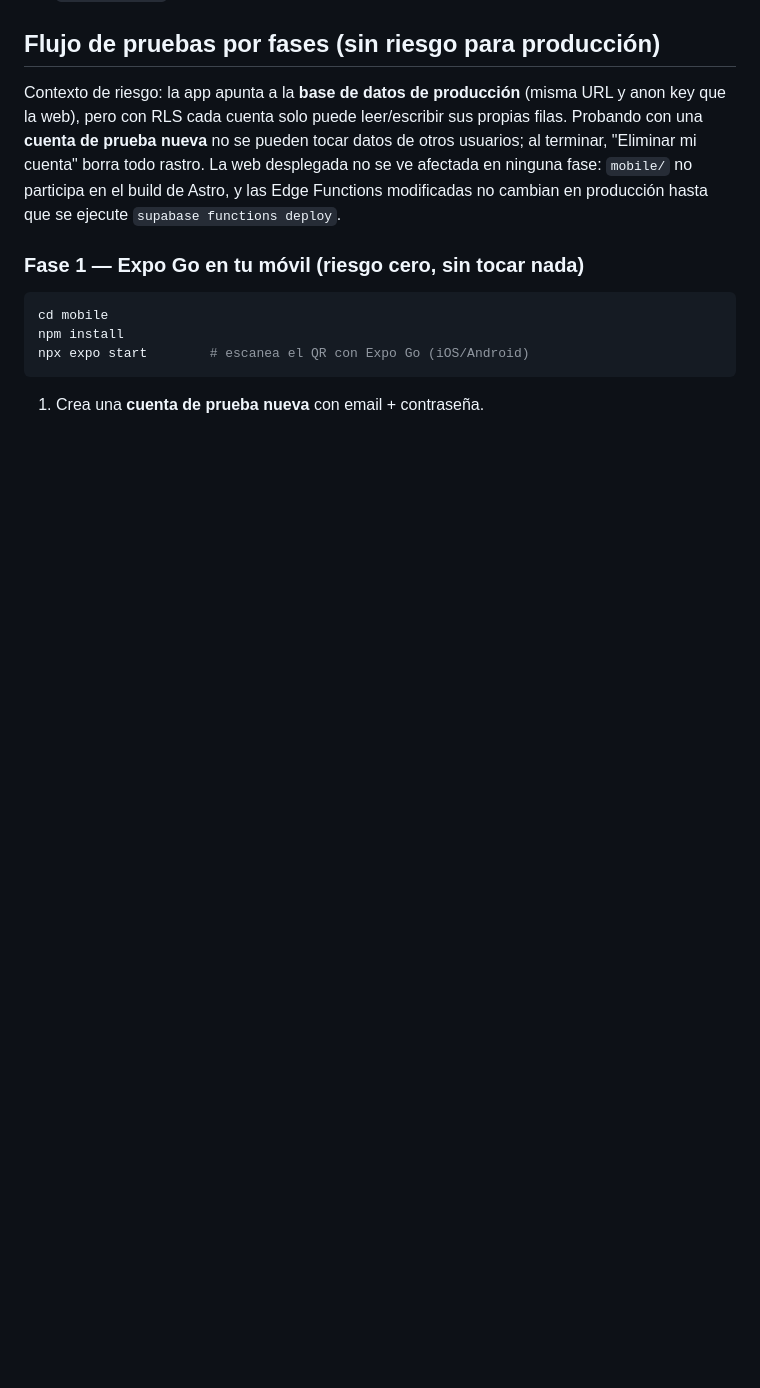
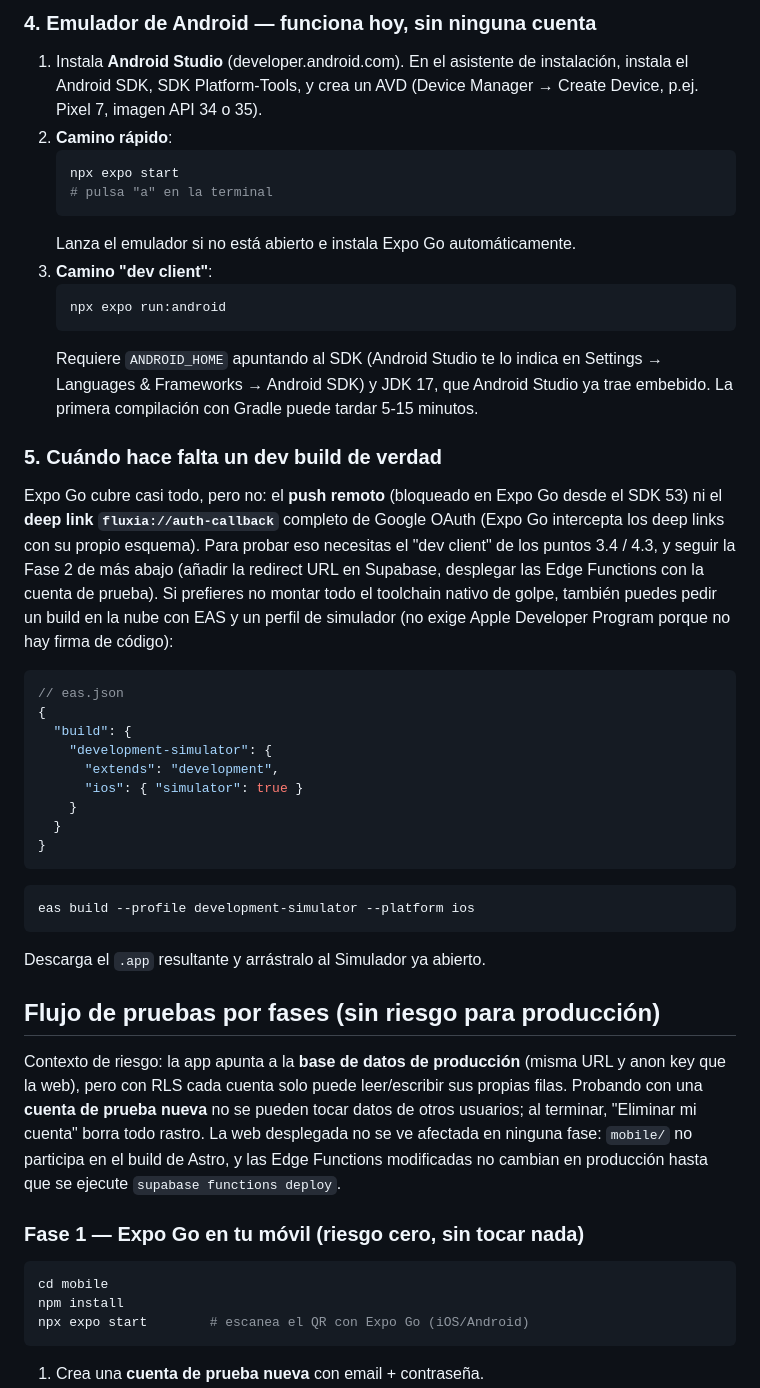
Before and after one commit to soymachine/Cacalendario-2, a Markdown page: mobile/README.md, the part around one of its changes. GitHub-like rendering; blank space fills up the shorter version.

````diff
--- a/mobile/README.md
+++ b/mobile/README.md
@@ -26,3 +98,50 @@ los mismos datos.
+### 4. Emulador de Android — funciona hoy, sin ninguna cuenta
+
+1. Instala **Android Studio** (developer.android.com). En el asistente de instalación,
+   instala el Android SDK, SDK Platform-Tools, y crea un AVD (Device Manager → Create
+   Device, p.ej. Pixel 7, imagen API 34 o 35).
+2. **Camino rápido**:
+   ```bash
+   npx expo start
+   # pulsa "a" en la terminal
+   ```
+   Lanza el emulador si no está abierto e instala Expo Go automáticamente.
+3. **Camino "dev client"**:
+   ```bash
+   npx expo run:android
+   ```
+   Requiere `ANDROID_HOME` apuntando al SDK (Android Studio te lo indica en
+   Settings → Languages & Frameworks → Android SDK) y JDK 17, que Android Studio ya
+   trae embebido. La primera compilación con Gradle puede tardar 5-15 minutos.
+
+### 5. Cuándo hace falta un dev build de verdad
+
+Expo Go cubre casi todo, pero no: el **push remoto** (bloqueado en Expo Go desde el
+SDK 53) ni el **deep link `fluxia://auth-callback`** completo de Google OAuth (Expo Go
+intercepta los deep links con su propio esquema). Para probar eso necesitas el "dev
+client" de los puntos 3.4 / 4.3, y seguir la Fase 2 de más abajo (añadir la redirect
+URL en Supabase, desplegar las Edge Functions con la cuenta de prueba). Si prefieres no
+montar todo el toolchain nativo de golpe, también puedes pedir un build en la nube con
+EAS y un perfil de simulador (no exige Apple Developer Program porque no hay firma de
+código):
+
+```jsonc
+// eas.json
+{
+  "build": {
+    "development-simulator": {
+      "extends": "development",
+      "ios": { "simulator": true }
+    }
+  }
+}
+```
+
+```bash
+eas build --profile development-simulator --platform ios
+```
+
+Descarga el `.app` resultante y arrástralo al Simulador ya abierto.
 
 ## Flujo de pruebas por fases (sin riesgo para producción)
 
````
Also changed, not shown: other parts of mobile/README.md (+72 -0 lines).
